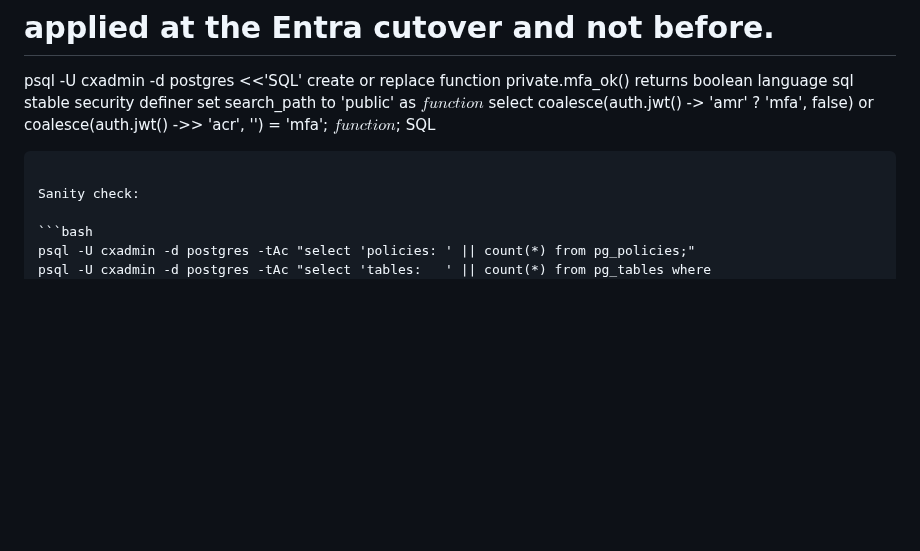
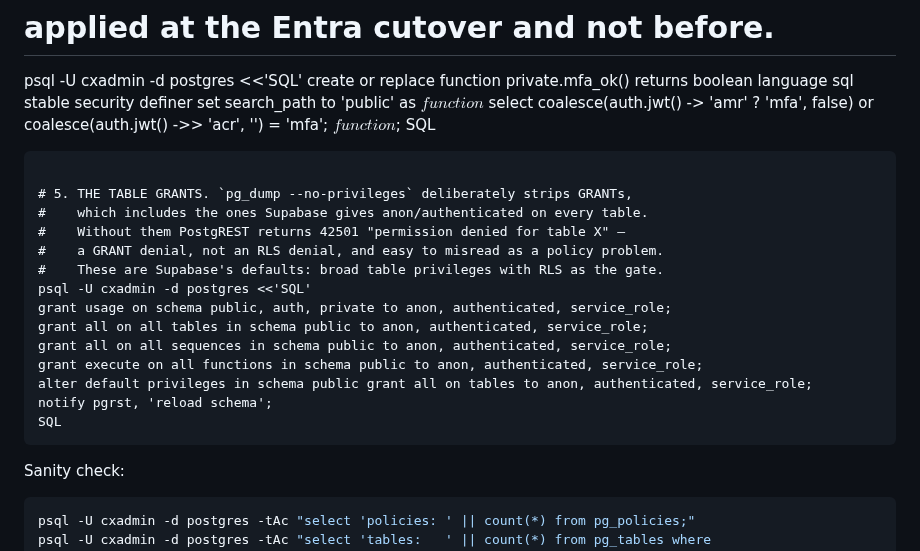
Before and after one commit to khouryai/cx-portal, a Markdown page: azure/RUNBOOK.md, the part around the change. GitHub-like rendering; blank space fills up the shorter version.

Commit message:
Restore the table grants pg_dump --no-privileges strips
PostgREST came up and served its OpenAPI spec, but every table returned
42501 "permission denied for table profiles". That is a GRANT denial, not an
RLS denial, and it reads like a policy fault when it is not one.

--no-privileges is the right flag for a cross-account restore, but it also
drops the grants Supabase gives anon/authenticated on every table. RLS was
intact the whole time; there was simply no table privilege for it to filter.

Added as step 5 of the load, using Supabase's own defaults — broad table
privileges with RLS as the gate — so the security model is reproduced rather
than reinvented.

Co-Authored-By: Claude Opus 5 <noreply@anthropic.com>
Claude-Session: https://claude.ai/code/session_01HyxBhVYuUcMp1UJJ3SbQot

````diff
--- a/azure/RUNBOOK.md
+++ b/azure/RUNBOOK.md
@@ -199,6 +199,21 @@ $function$;
 SQL
 ```
 
+# 5. THE TABLE GRANTS. `pg_dump --no-privileges` deliberately strips GRANTs,
+#    which includes the ones Supabase gives anon/authenticated on every table.
+#    Without them PostgREST returns 42501 "permission denied for table X" —
+#    a GRANT denial, not an RLS denial, and easy to misread as a policy problem.
+#    These are Supabase's defaults: broad table privileges with RLS as the gate.
+psql -U cxadmin -d postgres <<'SQL'
+grant usage on schema public, auth, private to anon, authenticated, service_role;
+grant all on all tables in schema public to anon, authenticated, service_role;
+grant all on all sequences in schema public to anon, authenticated, service_role;
+grant execute on all functions in schema public to anon, authenticated, service_role;
+alter default privileges in schema public grant all on tables to anon, authenticated, service_role;
+notify pgrst, 'reload schema';
+SQL
+```
+
 Sanity check:
 
 ```bash
````
